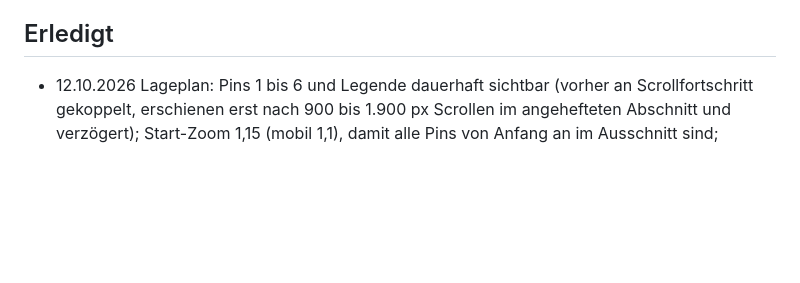
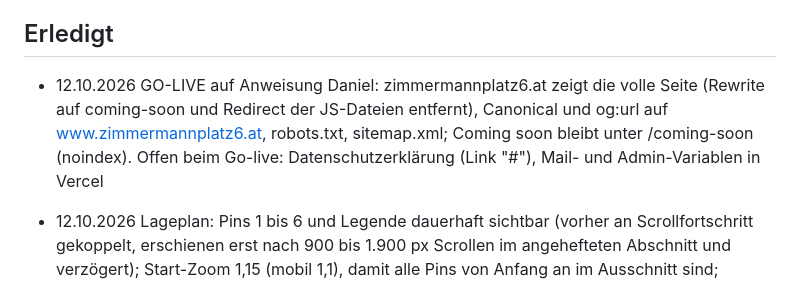
Before and after one commit to Ad-Boutique/zimmermannplatz, a Markdown page: STATUS.md, the part around the change. GitHub-like rendering; blank space fills up the shorter version.

Commit message:
STATUS: Go-live
Co-Authored-By: Claude Opus 5.5 <noreply@anthropic.com>

```diff
--- a/STATUS.md
+++ b/STATUS.md
@@ -27,6 +27,7 @@ Stand 02.10.2026
 
 ## Erledigt
 
+- 12.10.2026 GO-LIVE auf Anweisung Daniel: zimmermannplatz6.at zeigt die volle Seite (Rewrite auf coming-soon und Redirect der JS-Dateien entfernt), Canonical und og:url auf www.zimmermannplatz6.at, robots.txt, sitemap.xml; Coming soon bleibt unter /coming-soon (noindex). Offen beim Go-live: Datenschutzerklärung (Link "#"), Mail- und Admin-Variablen in Vercel
 - 12.10.2026 Lageplan: Pins 1 bis 6 und Legende dauerhaft sichtbar (vorher an Scrollfortschritt gekoppelt, erschienen erst nach 900 bis 1.900 px Scrollen im angehefteten Abschnitt und verzögert); Start-Zoom 1,15 (mobil 1,1), damit alle Pins von Anfang an im Ausschnitt sind; Anheften 1,0 statt 2,4 Bildschirmhöhen
 - 12.10.2026 Footer: Adresse unter ZIMM 6 entfernt; "Projektsteuerung" statt "Projektentwicklung" auf Vollsite, Coming soon und Impressum (Kundenwunsch)
 - 12.10.2026 Zwei neue Visualisierungen: Luftbild Ecke (Hero, og:image, render-skyline-2026.jpg) und Luftbild von oben (Collage, Ausstattung, render-dach-2026.jpg), Detailausschnitte daraus ersetzen detail-dach und detail-terrasse; Headlines: Wort-Maske mit mehr Luft, nach dem Einblenden ohne Clipping (.is-done), "Was Sie berühren, bleibt." lief aus der zu schmalen Box
```
